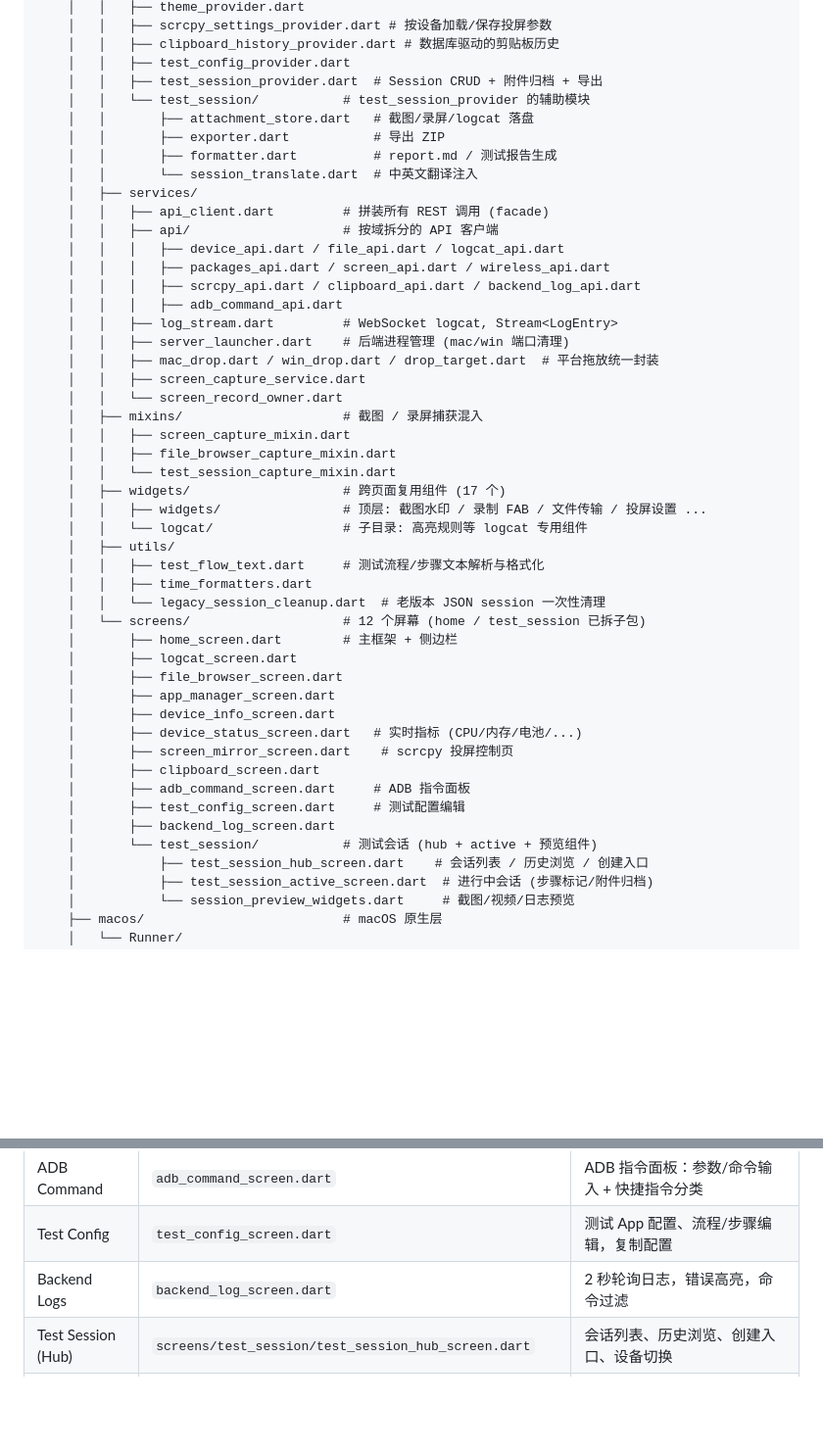
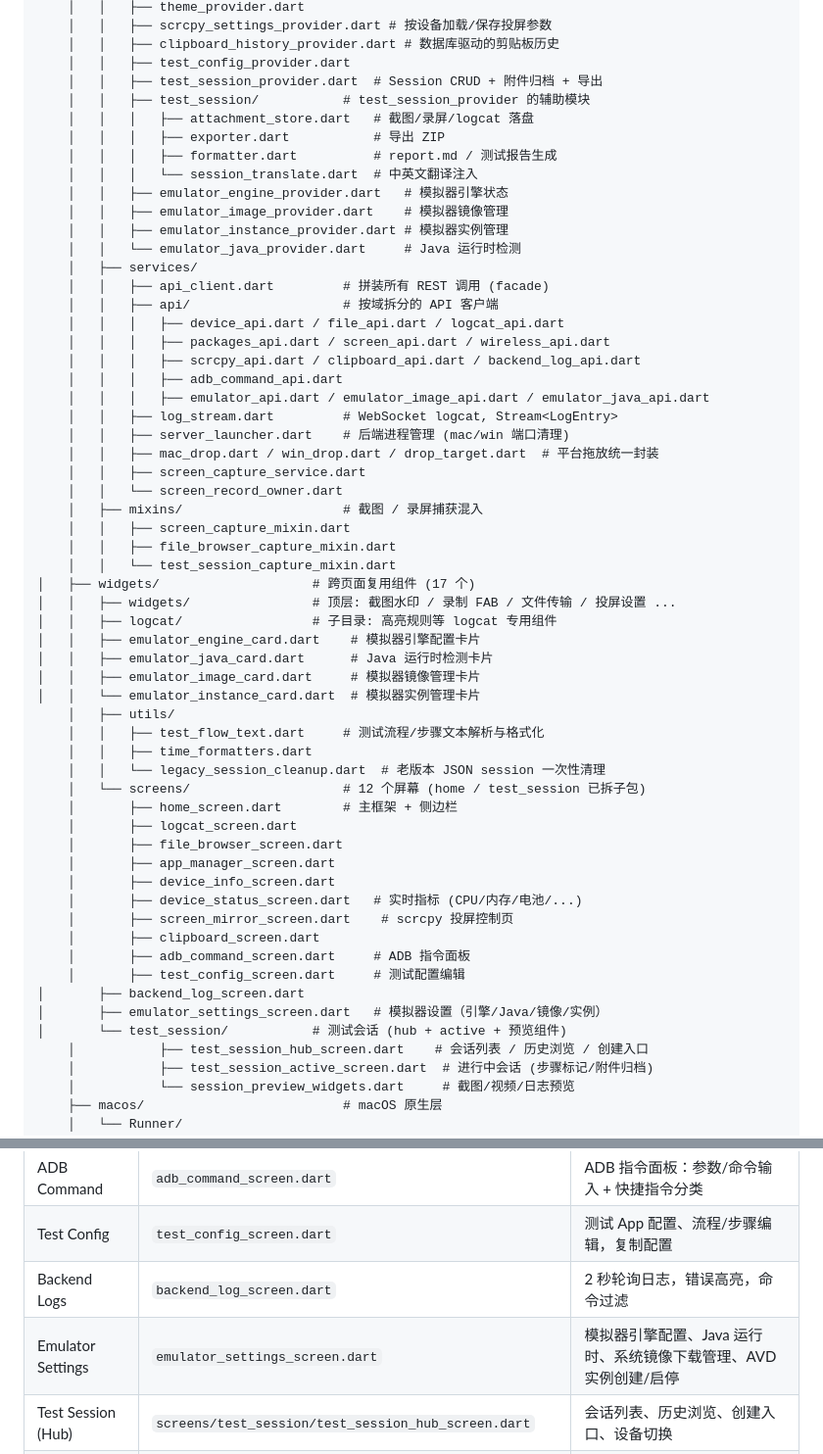
Before and after one commit to huaweikai/adb-tool, a Markdown page: PROJECT_OVERVIEW.md, 2 parts joined by grey strips. Shown at 98% size. GitHub-like rendering; blank space fills up the shorter version.

```diff
--- a/PROJECT_OVERVIEW.md
+++ b/PROJECT_OVERVIEW.md
@@ -135,11 +153,15 @@
     │   │   ├── clipboard_history_provider.dart # 数据库驱动的剪贴板历史
     │   │   ├── test_config_provider.dart
     │   │   ├── test_session_provider.dart  # Session CRUD + 附件归档 + 导出
-    │   │   └── test_session/           # test_session_provider 的辅助模块
-    │   │       ├── attachment_store.dart   # 截图/录屏/logcat 落盘
-    │   │       ├── exporter.dart           # 导出 ZIP
-    │   │       ├── formatter.dart          # report.md / 测试报告生成
-    │   │       └── session_translate.dart  # 中英文翻译注入
+    │   │   ├── test_session/           # test_session_provider 的辅助模块
+    │   │   │   ├── attachment_store.dart   # 截图/录屏/logcat 落盘
+    │   │   │   ├── exporter.dart           # 导出 ZIP
+    │   │   │   ├── formatter.dart          # report.md / 测试报告生成
+    │   │   │   └── session_translate.dart  # 中英文翻译注入
+    │   │   ├── emulator_engine_provider.dart   # 模拟器引擎状态
+    │   │   ├── emulator_image_provider.dart    # 模拟器镜像管理
+    │   │   ├── emulator_instance_provider.dart # 模拟器实例管理
+    │   │   └── emulator_java_provider.dart     # Java 运行时检测
     │   ├── services/
     │   │   ├── api_client.dart         # 拼装所有 REST 调用 (facade)
     │   │   ├── api/                    # 按域拆分的 API 客户端
@@ -147,6 +169,7 @@
     │   │   │   ├── packages_api.dart / screen_api.dart / wireless_api.dart
     │   │   │   ├── scrcpy_api.dart / clipboard_api.dart / backend_log_api.dart
     │   │   │   ├── adb_command_api.dart
+    │   │   │   ├── emulator_api.dart / emulator_image_api.dart / emulator_java_api.dart
     │   │   ├── log_stream.dart         # WebSocket logcat, Stream<LogEntry>
     │   │   ├── server_launcher.dart    # 后端进程管理 (mac/win 端口清理)
     │   │   ├── mac_drop.dart / win_drop.dart / drop_target.dart  # 平台拖放统一封装
@@ -156,9 +179,13 @@
     │   │   ├── screen_capture_mixin.dart
     │   │   ├── file_browser_capture_mixin.dart
     │   │   └── test_session_capture_mixin.dart
-    │   ├── widgets/                    # 跨页面复用组件 (17 个)
-    │   │   ├── widgets/                # 顶层: 截图水印 / 录制 FAB / 文件传输 / 投屏设置 ...
-    │   │   └── logcat/                 # 子目录: 高亮规则等 logcat 专用组件
+│   ├── widgets/                    # 跨页面复用组件 (17 个)
+│   │   ├── widgets/                # 顶层: 截图水印 / 录制 FAB / 文件传输 / 投屏设置 ...
+│   │   ├── logcat/                 # 子目录: 高亮规则等 logcat 专用组件
+│   │   ├── emulator_engine_card.dart    # 模拟器引擎配置卡片
+│   │   ├── emulator_java_card.dart      # Java 运行时检测卡片
+│   │   ├── emulator_image_card.dart     # 模拟器镜像管理卡片
+│   │   └── emulator_instance_card.dart  # 模拟器实例管理卡片
     │   ├── utils/
     │   │   ├── test_flow_text.dart     # 测试流程/步骤文本解析与格式化
     │   │   ├── time_formatters.dart
@@ -174,8 +201,9 @@
     │       ├── clipboard_screen.dart
     │       ├── adb_command_screen.dart     # ADB 指令面板
     │       ├── test_config_screen.dart     # 测试配置编辑
-    │       ├── backend_log_screen.dart
-    │       └── test_session/           # 测试会话 (hub + active + 预览组件)
+│       ├── backend_log_screen.dart
+│       ├── emulator_settings_screen.dart   # 模拟器设置（引擎/Java/镜像/实例）
+│       └── test_session/           # 测试会话 (hub + active + 预览组件)
     │           ├── test_session_hub_screen.dart    # 会话列表 / 历史浏览 / 创建入口
     │           ├── test_session_active_screen.dart  # 进行中会话 (步骤标记/附件归档)
     │           └── session_preview_widgets.dart     # 截图/视频/日志预览
@@ -431,6 +483,7 @@ JSON 命令格式：
 | ADB Command | `adb_command_screen.dart` | ADB 指令面板：参数/命令输入 + 快捷指令分类 |
 | Test Config | `test_config_screen.dart` | 测试 App 配置、流程/步骤编辑，复制配置 |
 | Backend Logs | `backend_log_screen.dart` | 2 秒轮询日志，错误高亮，命令过滤 |
+| Emulator Settings | `emulator_settings_screen.dart` | 模拟器引擎配置、Java 运行时、系统镜像下载管理、AVD 实例创建/启停 |
 | Test Session (Hub) | `screens/test_session/test_session_hub_screen.dart` | 会话列表、历史浏览、创建入口、设备切换 |
 | Test Session (Active) | `screens/test_session/test_session_active_screen.dart` | 进行中会话：步骤标记、附件归档、问题/备注 |
 | Test Session (Preview) | `screens/test_session/session_preview_widgets.dart` | 截图/视频/日志预览组件 |
```
Also changed, not shown: other parts of PROJECT_OVERVIEW.md (+42 -0 lines), README.md (+1 -0 lines).
